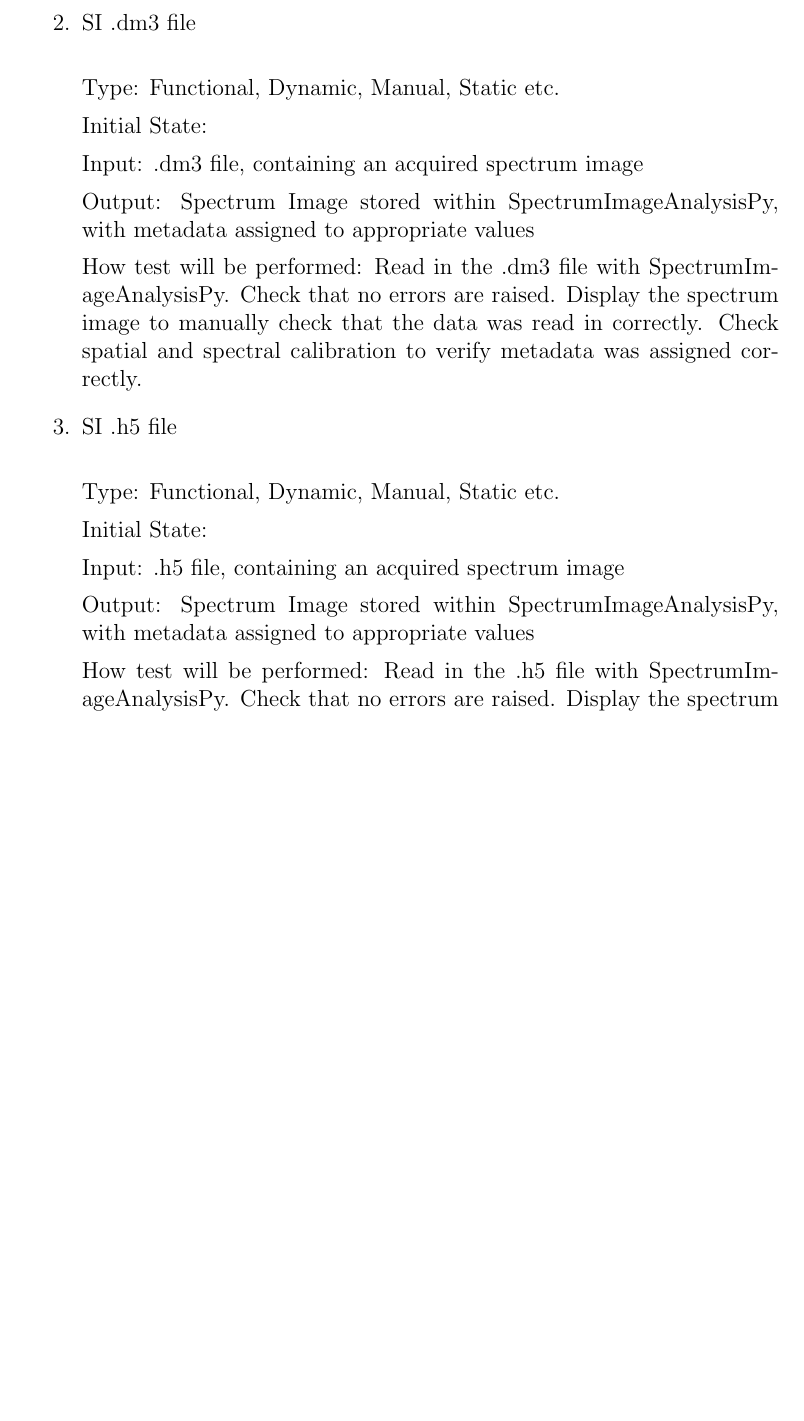
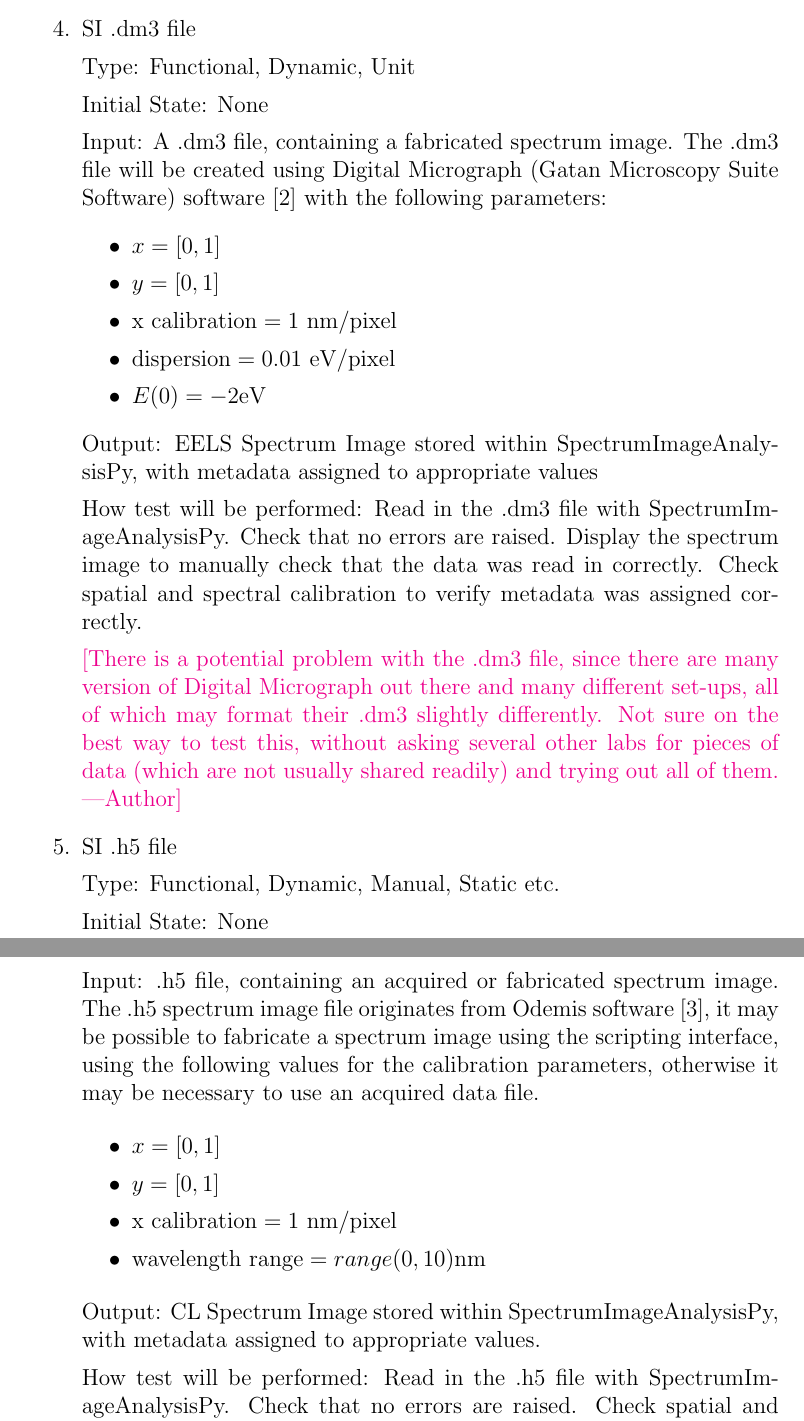
Before and after one commit to icbicket/SpectrumImageAnalysisPy, a LaTeX document (Doc/TestPlan/TestPlan.tex): part of page 7 of 10 before the commit and two parts of pages 11 and 12 of 14 after it, the two joined at a grey line, cut so that both start at the same text, the shorter picture padded with empty space. The pictures show the PDF file Doc/TestPlan/TestPlan.pdf that the author committed with the source.

Commit message:
Update to Test Plan

```diff
--- a/Doc/TestPlan/TestPlan.tex
+++ b/Doc/TestPlan/TestPlan.tex
@@ -143,2 +156 @@ Initial State:
 
-Input: .dm3 file, containing an acquired spectrum image
@@ -153,5 +163,0 @@ How test will be performed: Read in the .dm3 file with \progname{}. Check that n
-Type: Functional, Dynamic, Manual, Static etc.
-
-Initial State:
-
-Input: .h5 file, containing an acquired spectrum image
@@ -165,7 +163,0 @@ How test will be performed: Read in the .h5 file with \progname{}. Check that no
-\paragraph{Spectrum Input}
-
-\begin{enumerate}
-
-\item{Spectrum Data array\\}
-
-Type: Functional, Dynamic, Manual, Static etc.
@@ -184,12 +164,3 @@ How test will be performed: Create a 3D data array and attempt to read it with \
-Type: Functional, Dynamic, Manual, Static etc.
-
-Initial State:
-
-Input: .dm3 file, containing an acquired spectrum image
-
-Output: Spectrum Image stored within \progname{}, with metadata assigned to appropriate values
-
-How test will be performed:
 
 \end{enumerate}
 
@@ -278,3 +249,23 @@ How test will be performed:
 
 \section{Unit Testing Plan}
 
+\subsection{Inputs}
+
+\paragraph{Spectrum Image Input}
+
+\begin{enumerate}
+
+\item{SI Data array with energy range (EELS)}
+
+Type: Functional, Dynamic, Unit
+
+Initial State: None
+
+Input: 3D data array, present in memory; use standard calibration variabilities\\
+For example, the following values might be used to create an SI:
+\begin{itemize}
+	\item $x = [0, 1]$
+	\item $y = [0, 1]$
+	\item $\text{x calibration} = 1\ \si{\nano\metre}/\text{pixel}$
+	\item $\text{energy range} = range(0, 10) \si{\electronvolt}$
+\end{itemize}
@@ -280,0 +279,13 @@ How test will be performed:
+Type: Functional, Dynamic, Unit
+
+Initial State: None
+
+Input: 3D data array, present in memory; use standard calibration variabilities\\
+For example, the following values might be used to create an SI:
+\begin{itemize}
+	\item $x = [0, 1]$
+	\item $y = [0, 1]$
+	\item $\text{x calibration} = 1\ \si{\nano\metre}/\text{pixel}$
+	\item $\text{dispersion} = 0.01\ \si{\electronvolt}/\text{pixel}$
+	\item $E(0) = -2 \si{\electronvolt}$
+\end{itemize}
@@ -280,0 +300,12 @@ How test will be performed:
+Type: Functional, Dynamic, Unit
+
+Initial State: None
+
+Input: 3D data array, present in memory; use standard calibration variabilities\\
+For example, the following values might be used to create an SI:
+\begin{itemize}
+	\item $x = [0, 1]$
+	\item $y = [0, 1]$
+	\item $\text{x calibration} = 1\ \si{\nano\metre}/\text{pixel}$
+	\item $\text{wavelength range} = range(0, 10) \si{\nano\metre}$
+\end{itemize}
@@ -280,0 +320,43 @@ How test will be performed:
+Type: Functional, Dynamic, Unit
+
+Initial State: None
+
+Input: A .dm3 file, containing a fabricated spectrum image. The .dm3 file will be created using Digital Micrograph (Gatan Microscopy Suite Software) software \cite{noauthor_gatan_nodate} with the following parameters:
+\begin{itemize}
+	\item $x = [0, 1]$
+	\item $y = [0, 1]$
+	\item $\text{x calibration} = 1\ \si{\nano\metre}/\text{pixel}$
+	\item $\text{dispersion} = 0.01\ \si{\electronvolt}/\text{pixel}$
+	\item $E(0) = -2 \si{\electronvolt}$
+\end{itemize}
+
+Output: EELS Spectrum Image stored within \progname{}, with metadata assigned to appropriate values
+
+How test will be performed: Read in the .dm3 file with \progname{}. Check that no errors are raised. Display the spectrum image to manually check that the data was read in correctly. Check spatial and spectral calibration to verify metadata was assigned correctly.
+
+\an{There is a potential problem with the .dm3 file, since there are many version of Digital Micrograph out there and many different set-ups, all of which may format their .dm3 slightly differently. Not sure on the best way to test this, without asking several other labs for pieces of data (which are not usually shared readily) and trying out all of them.}
+
+\item{SI .h5 file}
+
+Type: Functional, Dynamic, Manual, Static etc.
+
+Initial State: None
+
+Input: .h5 file, containing an acquired or fabricated spectrum image. The .h5 spectrum image file originates from Odemis software \cite{bv_odemis:_nodate}, it may be possible to fabricate a spectrum image using the scripting interface, using the following values for the calibration parameters, otherwise it may be necessary to use an acquired data file.
+
+\begin{itemize}
+	\item $x = [0, 1]$
+	\item $y = [0, 1]$
+	\item $\text{x calibration} = 1\ \si{\nano\metre}/\text{pixel}$
+	\item $\text{wavelength range} = range(0, 10) \si{\nano\metre}$
+\end{itemize}
+
+Output: CL Spectrum Image stored within \progname, with metadata assigned to appropriate values.
+
+How test will be performed: Read in the .h5 file with \progname{}. Check that no errors are raised. Check spatial and spectral calibration to verify metadata was assigned correctly.
+
+\end{enumerate}
+
+\paragraph{Spectrum Input}
+
+\begin{enumerate}
@@ -281,3 +389,5 @@ How test will be performed:
+\end{enumerate}
+
 \wss{Unit testing plans for internal functions and, if appropriate, output
   files}
 
```
Also changed, not shown: Doc/TestPlan/TestPlan.pdf, Doc/TestPlan/TestPlan.tex (98 more changed lines).
